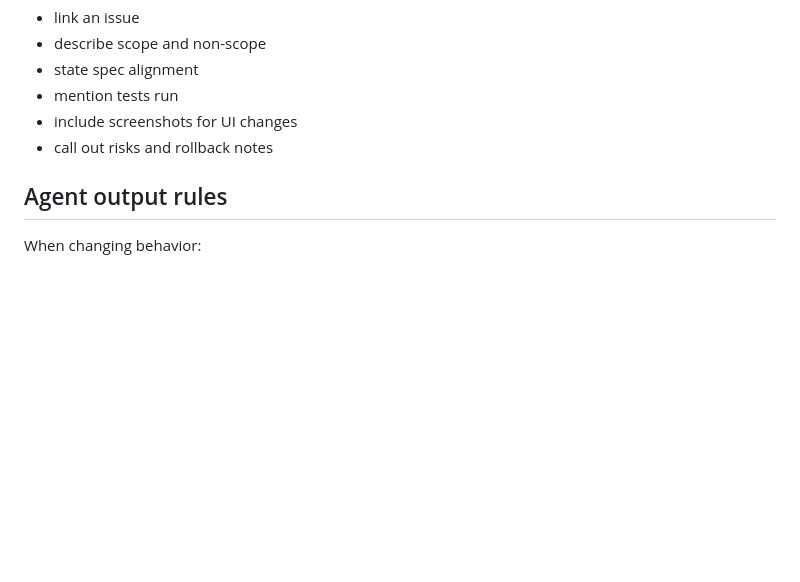
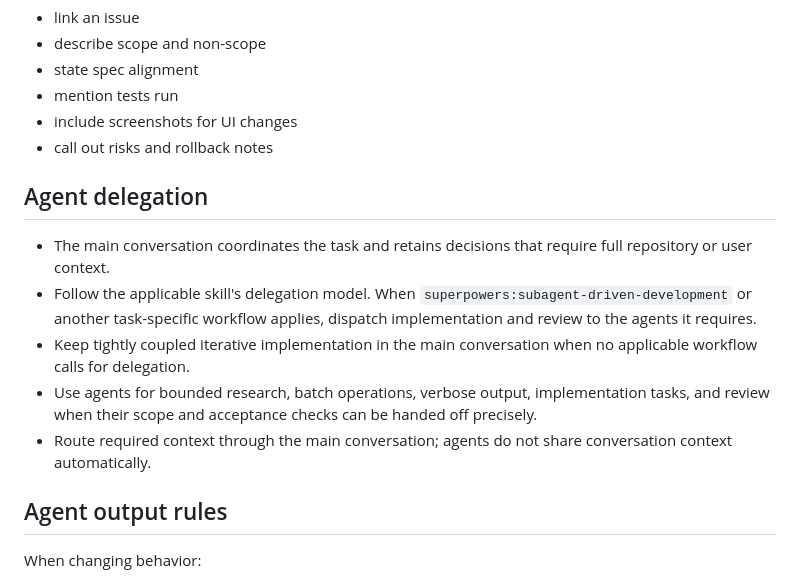
Before and after one commit to cgm-16/weatherpane, a Markdown page: AGENTS.md, the part around the change. Drawn GitHub-style; blank space fills up the shorter version.

Commit message:
docs(agents): 스킬 기반 위임 규칙을 명확히 함

```diff
--- a/AGENTS.md
+++ b/AGENTS.md
@@ -93,6 +93,14 @@ Every PR must:
 - include screenshots for UI changes
 - call out risks and rollback notes
 
+## Agent delegation
+
+- The main conversation coordinates the task and retains decisions that require full repository or user context.
+- Follow the applicable skill's delegation model. When `superpowers:subagent-driven-development` or another task-specific workflow applies, dispatch implementation and review to the agents it requires.
+- Keep tightly coupled iterative implementation in the main conversation when no applicable workflow calls for delegation.
+- Use agents for bounded research, batch operations, verbose output, implementation tasks, and review when their scope and acceptance checks can be handed off precisely.
+- Route required context through the main conversation; agents do not share conversation context automatically.
+
 ## Agent output rules
 
 When changing behavior:
```
Also changed, not shown: 1 other file.
